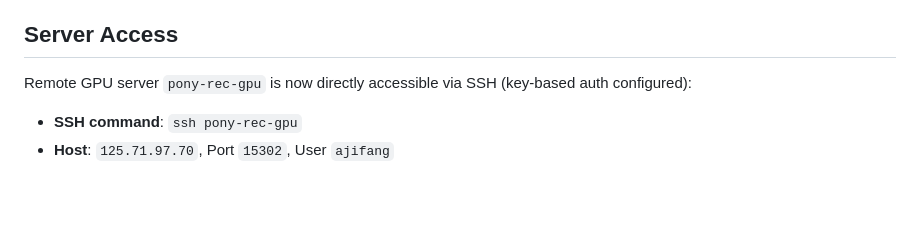
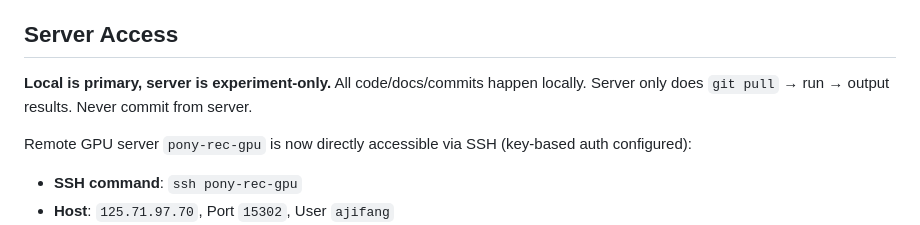
Before and after one commit to appleweiping/TGL-Rec, a Markdown page: CLAUDE.md, the part around the change. GitHub-like rendering; blank space fills up the shorter version.

```diff
--- a/CLAUDE.md
+++ b/CLAUDE.md
@@ -48,6 +48,8 @@ Proposed answer: TDIG (Temporal Directed Item Graph) + learned need-gate + evide
 
 ## Server Access
 
+**Local is primary, server is experiment-only.** All code/docs/commits happen locally. Server only does `git pull` → run → output results. Never commit from server.
+
 Remote GPU server `pony-rec-gpu` is now directly accessible via SSH (key-based auth configured):
 - **SSH command**: `ssh pony-rec-gpu`
 - **Host**: `125.71.97.70`, Port `15302`, User `ajifang`
```
Also changed, not shown: docs/codex_project_memory.md (+7 -0 lines).
